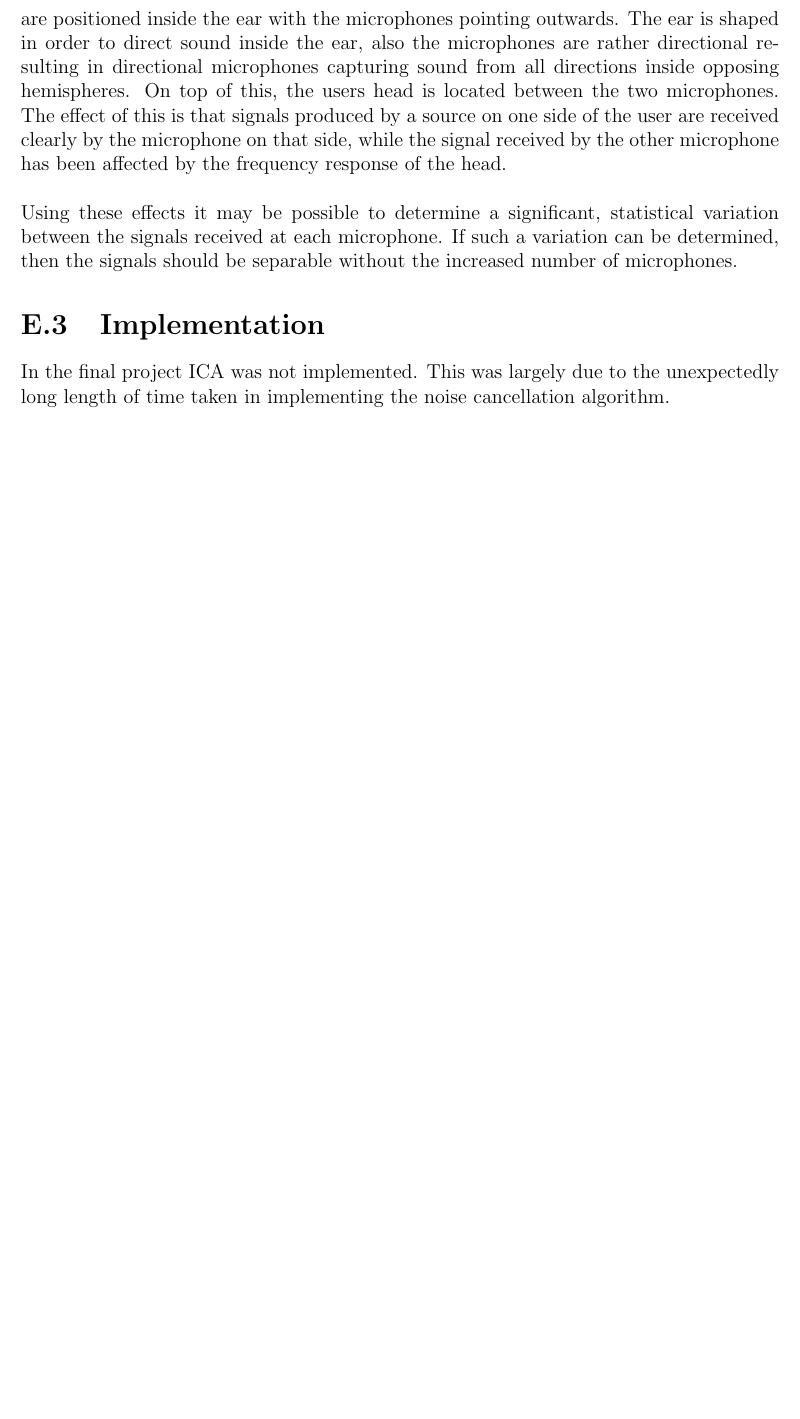
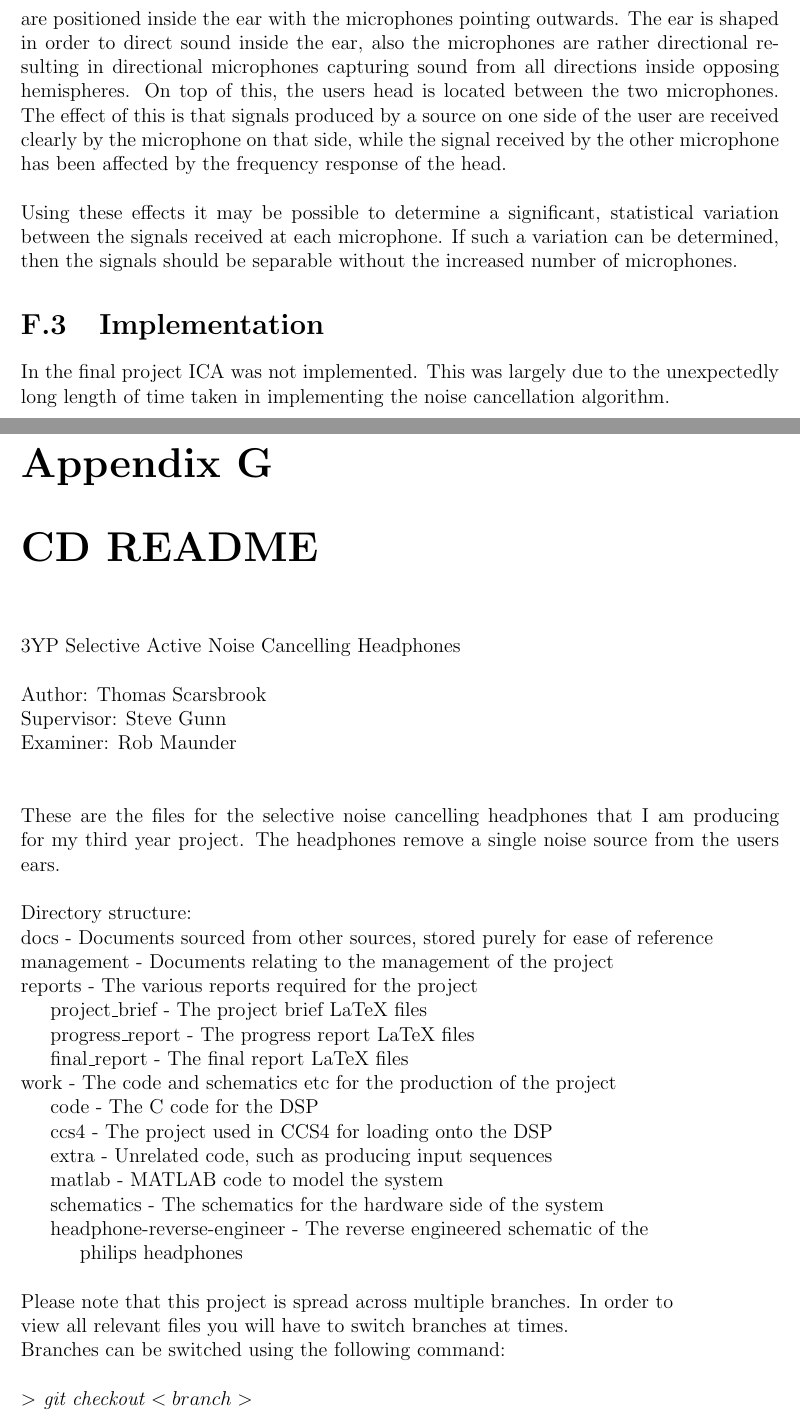
Before and after one commit to Scarzy/3YP-Noise-Cancelling-Headphones, a LaTeX thesis (reports/final_report/final.tex, which reads reports/final_report/cdcontents.tex): part of page 73 of 73 before the commit and two parts of pages 75 and 76 of 77 after it, the two joined at a grey line, cut so that both start at the same text, the shorter picture padded with empty space. Compiled offline with pdfLaTeX.

Commit message:
Put the README and the brief in the appendices
Changed the brief's date back to 30th September 2011, when it was
originally produced

```diff
--- /dev/null
+++ b/reports/final_report/cdcontents.tex
@@ -0,0 +1,36 @@
+3YP Selective Active Noise Cancelling Headphones
+\\
+\\
+Author:		Thomas Scarsbrook\\
+Supervisor:	Steve Gunn\\
+Examiner:	Rob Maunder\\
+\\
+\\
+These are the files for the selective noise cancelling headphones that I am
+producing for my third year project. The headphones remove a single noise
+source from the users ears.
+\\
+\\
+Directory structure:\\
+docs - Documents sourced from other sources, stored purely for ease of reference\\
+management - Documents relating to the management of the project\\
+reports - The various reports required for the project\\
+\indent	project\_brief - The project brief LaTeX files\\
+\indent	progress\_report - The progress report LaTeX files\\
+\indent	final\_report - The final report LaTeX files\\
+work - The code and schematics etc for the production of the project\\
+\indent	code - The C code for the DSP\\
+\indent	ccs4 - The project used in CCS4 for loading onto the DSP\\
+\indent	extra - Unrelated code, such as producing input sequences\\
+\indent	matlab - MATLAB code to model the system\\
+\indent	schematics - The schematics for the hardware side of the system\\
+\indent	headphone-reverse-engineer - The reverse engineered schematic of the\\
+\indent	\indent			     philips headphones
+\\
+\\
+Please note that this project is spread across multiple branches. In order to\\
+view all relevant files you will have to switch branches at times.\\
+Branches can be switched using the following command:
+\\
+\\
+\emph{$>$ git checkout $<branch>$}
--- a/reports/final_report/final.tex
+++ b/reports/final_report/final.tex
@@ -89,4 +91,6 @@
 \chapter{ICA}
 \input{ica}
 
+\chapter{CD README}
+\input{cdcontents}
 \end{document}
```
Also changed, not shown: reports/final_report/brief.pdf, reports/final_report/cdcontents.tex (10 more changed lines), reports/final_report/final.tex (2 more changed lines).
